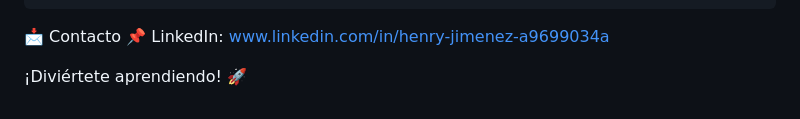
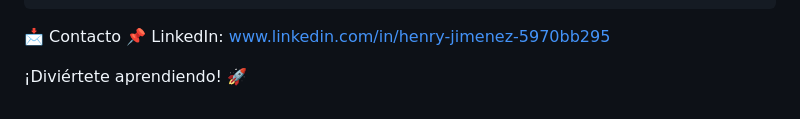
Before and after one commit to HenryMJL/Tarjetas-Dinamicas-Fetch-Promesas, a Markdown page: readme.md, the part around the change. Drawn GitHub-style.

Commit message:
Update LinkedIn profile link in README

```diff
--- a/readme.md
+++ b/readme.md
@@ -109,6 +109,6 @@ EL SOFTWARE SE PROPORCIONA "TAL CUAL", SIN GARANTÍA DE NINGÚN TIPO, EXPRESA O
 
 
 📩 Contacto
-📌 LinkedIn: www.linkedin.com/in/henry-jimenez-a9699034a
+📌 LinkedIn: www.linkedin.com/in/henry-jimenez-5970bb295
 
 ¡Diviértete aprendiendo! 🚀
```
